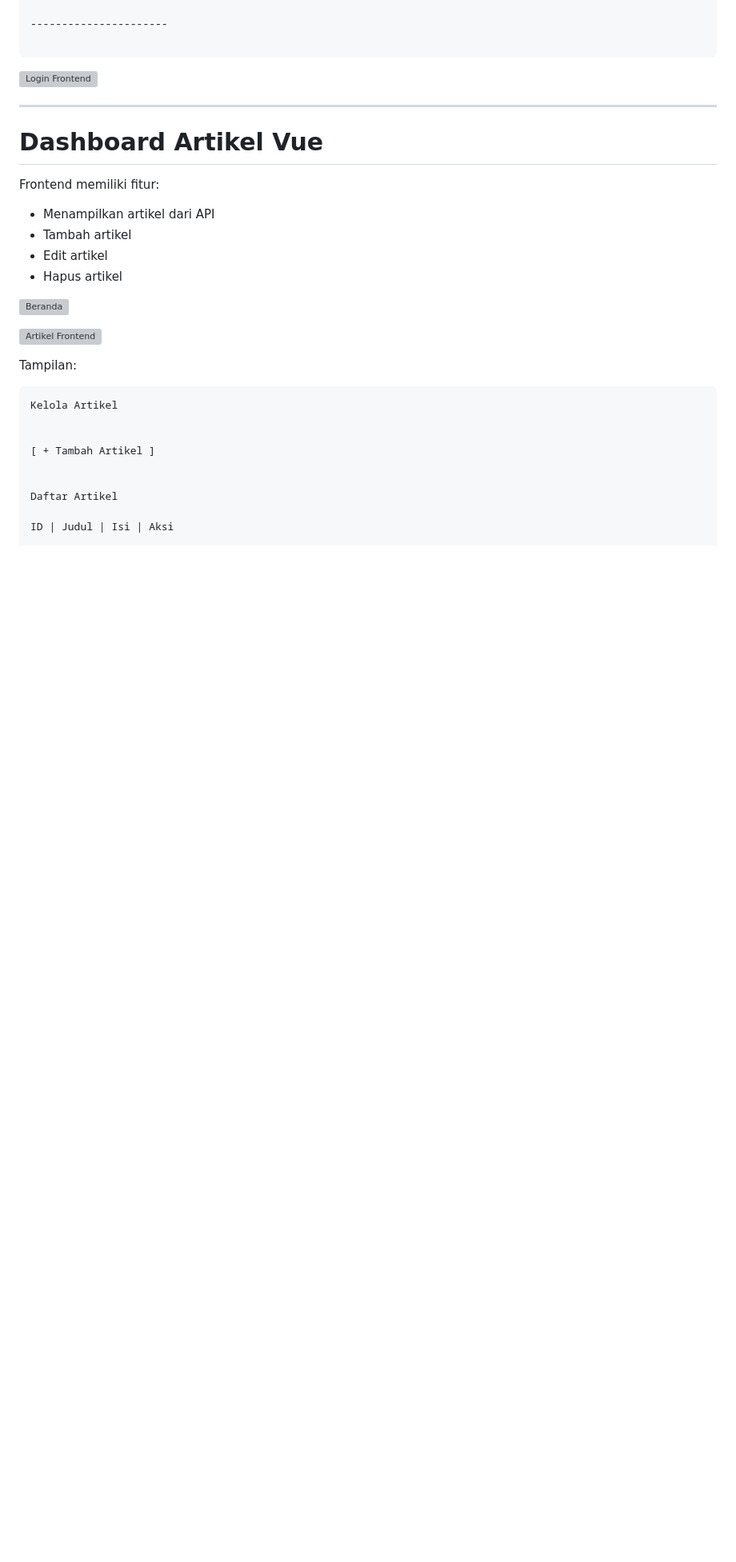
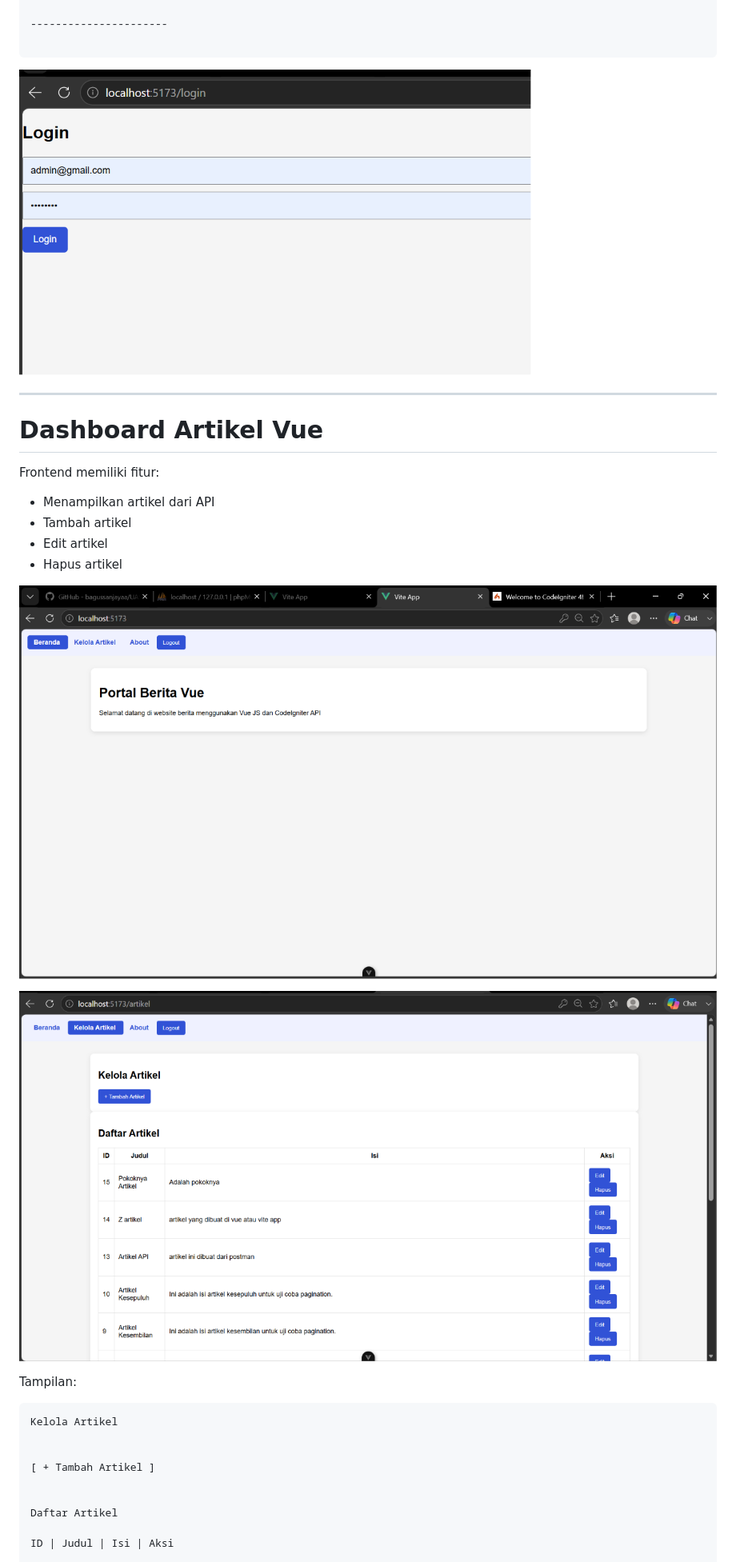
Before and after one commit to bagussanjayaa/Laporan_Praktikum_Web2, a Markdown page: README.md, the part around one of its changes. Shown at 80% size. Rendered like a GitHub page; blank space fills up the shorter version; grey boxes are pictures that could not be loaded.

````diff
--- a/README.md
+++ b/README.md
@@ -245,7 +245,7 @@ Password
 ----------------------
 
 ```
-![Login Frontend](nama-file.png)
+![Login Frontend](pict/4.png)
 
 ---
 
@@ -258,9 +258,9 @@ Frontend memiliki fitur:
 * Edit artikel
 * Hapus artikel
 
-![Beranda](nama-file.png)
+![Beranda](pict/1.png)
 
-![Artikel Frontend](nama-file.png)
+![Artikel Frontend](pict/2.png)
 
 Tampilan:
 
````
Also changed, not shown: other parts of README.md (+10 -10 lines).
